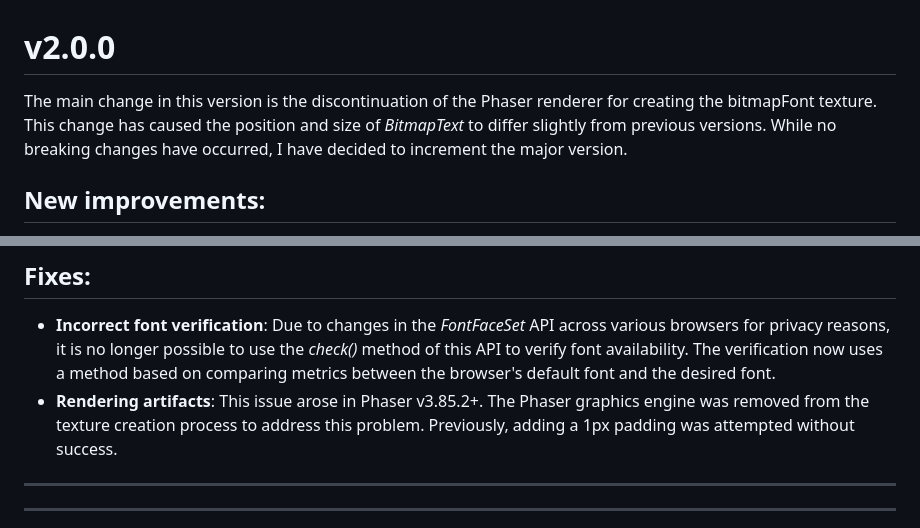
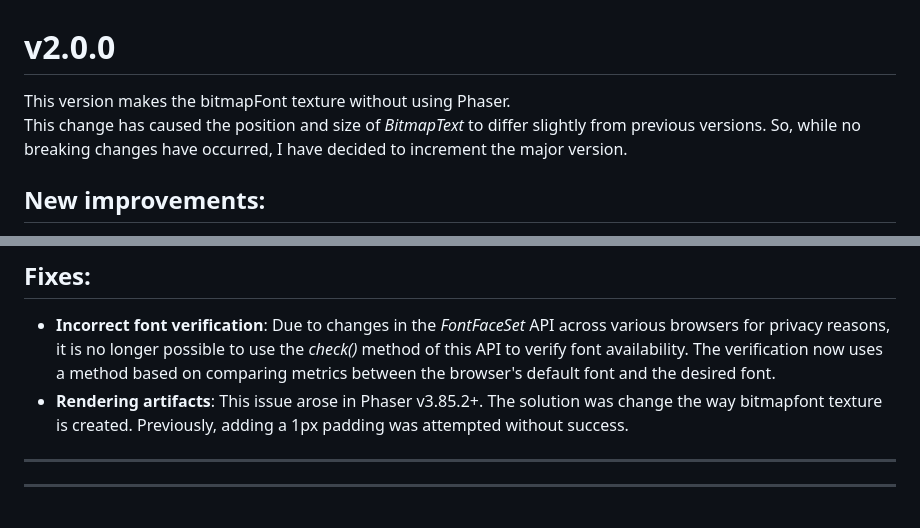
Before and after one commit to jjcapellan/phaser3-bitmapfont-factory, a Markdown page: CHANGELOG.md, 2 parts joined by grey strips. Rendered like a GitHub page.

Commit message:
Changelog: edit for v2.0.0

```diff
--- a/CHANGELOG.md
+++ b/CHANGELOG.md
@@ -1,6 +1,6 @@
 # v2.0.0
-The main change in this version is the discontinuation of the Phaser renderer for creating the bitmapFont texture.
-This change has caused the position and size of *BitmapText* to differ slightly from previous versions. While no breaking changes have occurred, I have decided to increment the major version.
+This version makes the bitmapFont texture without using Phaser.
+This change has caused the position and size of *BitmapText* to differ slightly from previous versions. So, while no breaking changes have occurred, I have decided to increment the major version.
 
 ## New improvements:
 * **Reduced size of the generated texture**: Previously, the offsets for each glyph were not calculated, which caused whitespace to be included within the glyph's frame. Now, offsets are calculated based on the metrics, ensuring frames are the same size as the glyphs.
@@ -9,7 +9,7 @@ This change has caused the position and size of *BitmapText* to differ slightly
 
 ## Fixes:
 * **Incorrect font verification**: Due to changes in the *FontFaceSet* API across various browsers for privacy reasons, it is no longer possible to use the *check()* method of this API to verify font availability. The verification now uses a method based on comparing metrics between the browser's default font and the desired font.
-* **Rendering artifacts**: This issue arose in Phaser v3.85.2+. The Phaser graphics engine was removed from the texture creation process to address this problem. Previously, adding a 1px padding was attempted without success.
+* **Rendering artifacts**: This issue arose in Phaser v3.85.2+. The solution was change the way bitmapfont texture is created. Previously, adding a 1px padding was attempted without success.
 
 ---
 ---
```
